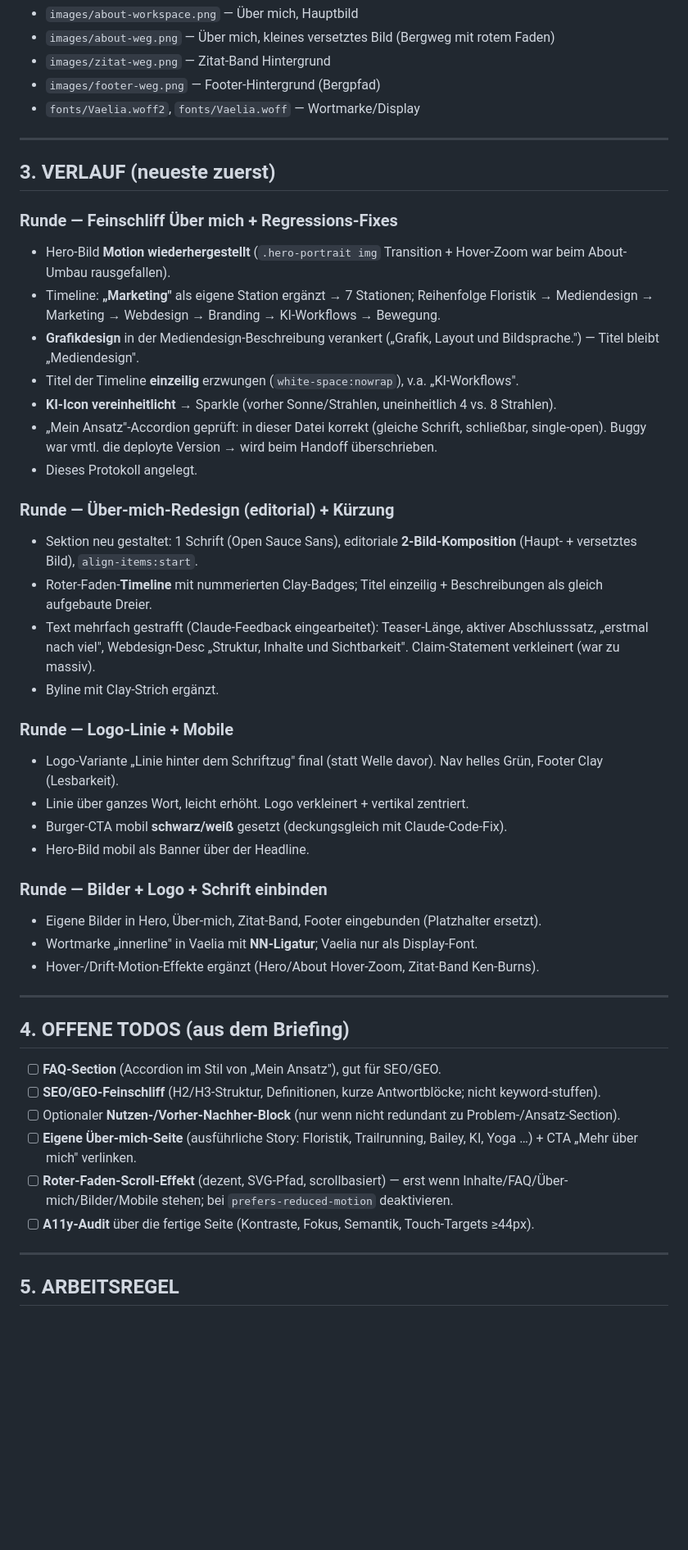
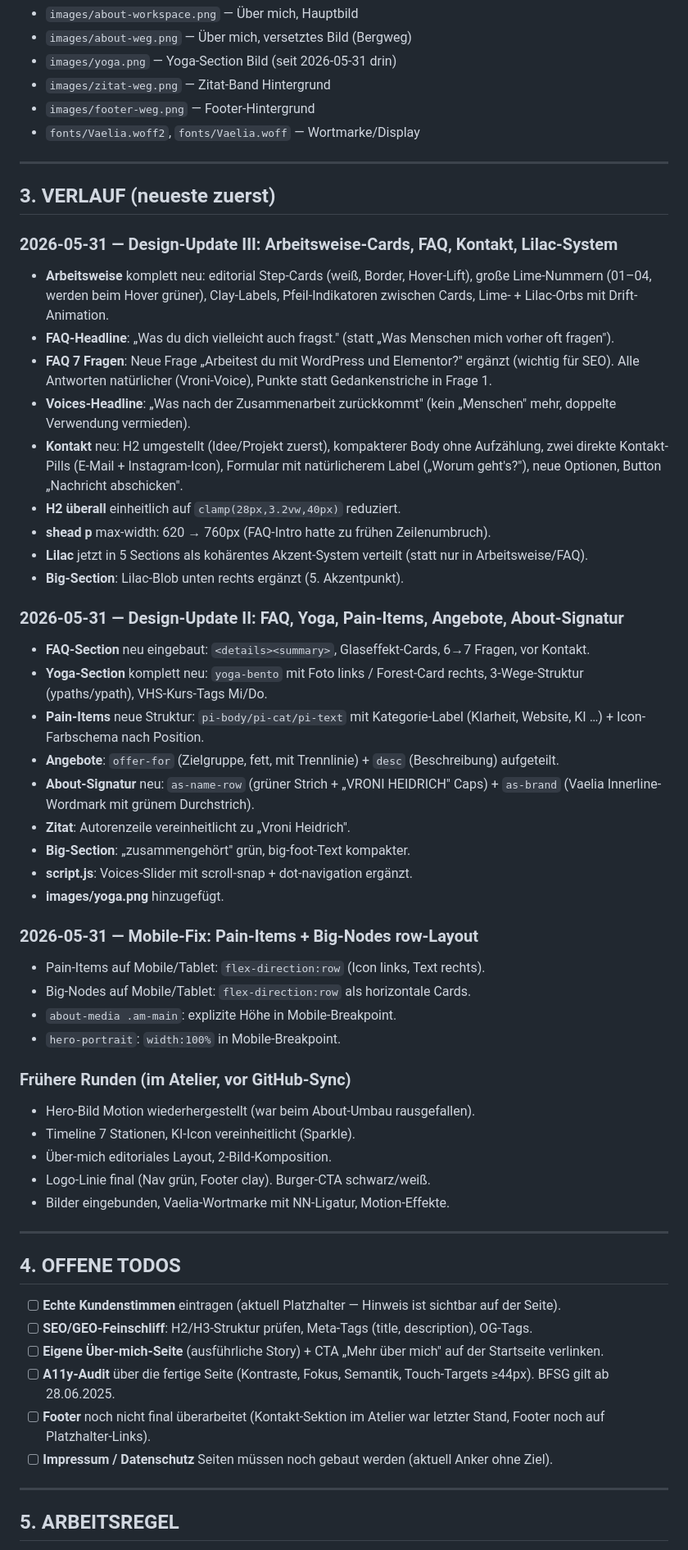
Before and after one commit to VroniHei/Website, a Markdown page: PROTOKOLL.md, the part around one of its changes. Shown at 82% size. GitHub-like rendering; blank space fills up the shorter version.

```diff
--- a/PROTOKOLL.md
+++ b/PROTOKOLL.md
@@ -60,48 +64,59 @@ dass sie noch vorhanden/funktionsfähig sind (besonders, wenn CSS-Blöcke umgesc
 - `images/about-workspace.png` — Über mich, Hauptbild
-- `images/about-weg.png` — Über mich, kleines versetztes Bild (Bergweg mit rotem Faden)
+- `images/about-weg.png` — Über mich, versetztes Bild (Bergweg)
+- `images/yoga.png` — Yoga-Section Bild (seit 2026-05-31 drin)
 - `images/zitat-weg.png` — Zitat-Band Hintergrund
-- `images/footer-weg.png` — Footer-Hintergrund (Bergpfad)
+- `images/footer-weg.png` — Footer-Hintergrund
 - `fonts/Vaelia.woff2`, `fonts/Vaelia.woff` — Wortmarke/Display
 
 ---
 
 ## 3. VERLAUF (neueste zuerst)
 
-### Runde — Feinschliff Über mich + Regressions-Fixes
-- Hero-Bild **Motion wiederhergestellt** (`.hero-portrait img` Transition + Hover-Zoom war beim About-Umbau rausgefallen).
-- Timeline: **„Marketing"** als eigene Station ergänzt → 7 Stationen; Reihenfolge Floristik → Mediendesign → Marketing → Webdesign → Branding → KI-Workflows → Bewegung.
-- **Grafikdesign** in der Mediendesign-Beschreibung verankert („Grafik, Layout und Bildsprache.") — Titel bleibt „Mediendesign".
-- Titel der Timeline **einzeilig** erzwungen (`white-space:nowrap`), v.a. „KI-Workflows".
-- **KI-Icon vereinheitlicht** → Sparkle (vorher Sonne/Strahlen, uneinheitlich 4 vs. 8 Strahlen).
-- „Mein Ansatz"-Accordion geprüft: in dieser Datei korrekt (gleiche Schrift, schließbar, single-open). Buggy war vmtl. die deployte Version → wird beim Handoff überschrieben.
-- Dieses Protokoll angelegt.
+### 2026-05-31 — Design-Update III: Arbeitsweise-Cards, FAQ, Kontakt, Lilac-System
+- **Arbeitsweise** komplett neu: editorial Step-Cards (weiß, Border, Hover-Lift), große Lime-Nummern (01–04, werden beim Hover grüner), Clay-Labels, Pfeil-Indikatoren zwischen Cards, Lime- + Lilac-Orbs mit Drift-Animation.
+- **FAQ-Headline**: „Was du dich vielleicht auch fragst." (statt „Was Menschen mich vorher oft fragen").
+- **FAQ 7 Fragen**: Neue Frage „Arbeitest du mit WordPress und Elementor?" ergänzt (wichtig für SEO). Alle Antworten natürlicher (Vroni-Voice), Punkte statt Gedankenstriche in Frage 1.
+- **Voices-Headline**: „Was nach der Zusammenarbeit zurückkommt" (kein „Menschen" mehr, doppelte Verwendung vermieden).
+- **Kontakt** neu: H2 umgestellt (Idee/Projekt zuerst), kompakterer Body ohne Aufzählung, zwei direkte Kontakt-Pills (E-Mail + Instagram-Icon), Formular mit natürlicherem Label („Worum geht's?"), neue Optionen, Button „Nachricht abschicken".
+- **H2 überall** einheitlich auf `clamp(28px,3.2vw,40px)` reduziert.
+- **shead p** max-width: 620 → 760px (FAQ-Intro hatte zu frühen Zeilenumbruch).
+- **Lilac** jetzt in 5 Sections als kohärentes Akzent-System verteilt (statt nur in Arbeitsweise/FAQ).
+- **Big-Section**: Lilac-Blob unten rechts ergänzt (5. Akzentpunkt).
 
-### Runde — Über-mich-Redesign (editorial) + Kürzung
-- Sektion neu gestaltet: 1 Schrift (Open Sauce Sans), editoriale **2-Bild-Komposition** (Haupt- + versetztes Bild), `align-items:start`.
-- Roter-Faden-**Timeline** mit nummerierten Clay-Badges; Titel einzeilig + Beschreibungen als gleich aufgebaute Dreier.
-- Text mehrfach gestrafft (Claude-Feedback eingearbeitet): Teaser-Länge, aktiver Abschlusssatz, „erstmal nach viel", Webdesign-Desc „Struktur, Inhalte und Sichtbarkeit". Claim-Statement verkleinert (war zu massiv).
-- Byline mit Clay-Strich ergänzt.
+### 2026-05-31 — Design-Update II: FAQ, Yoga, Pain-Items, Angebote, About-Signatur
+- **FAQ-Section** neu eingebaut: `<details><summary>`, Glaseffekt-Cards, 6→7 Fragen, vor Kontakt.
+- **Yoga-Section** komplett neu: `yoga-bento` mit Foto links / Forest-Card rechts, 3-Wege-Struktur (ypaths/ypath), VHS-Kurs-Tags Mi/Do.
+- **Pain-Items** neue Struktur: `pi-body/pi-cat/pi-text` mit Kategorie-Label (Klarheit, Website, KI …) + Icon-Farbschema nach Position.
+- **Angebote**: `offer-for` (Zielgruppe, fett, mit Trennlinie) + `desc` (Beschreibung) aufgeteilt.
+- **About-Signatur** neu: `as-name-row` (grüner Strich + „VRONI HEIDRICH" Caps) + `as-brand` (Vaelia Innerline-Wordmark mit grünem Durchstrich).
+- **Zitat**: Autorenzeile vereinheitlicht zu „Vroni Heidrich".
+- **Big-Section**: „zusammengehört" grün, big-foot-Text kompakter.
+- **script.js**: Voices-Slider mit scroll-snap + dot-navigation ergänzt.
+- **images/yoga.png** hinzugefügt.
 
-### Runde — Logo-Linie + Mobile
-- Logo-Variante „Linie hinter dem Schriftzug" final (statt Welle davor). Nav helles Grün, Footer Clay (Lesbarkeit).
-- Linie über ganzes Wort, leicht erhöht. Logo verkleinert + vertikal zentriert.
-- Burger-CTA mobil **schwarz/weiß** gesetzt (deckungsgleich mit Claude-Code-Fix).
-- Hero-Bild mobil als Banner über der Headline.
+### 2026-05-31 — Mobile-Fix: Pain-Items + Big-Nodes row-Layout
+- Pain-Items auf Mobile/Tablet: `flex-direction:row` (Icon links, Text rechts).
+- Big-Nodes auf Mobile/Tablet: `flex-direction:row` als horizontale Cards.
+- `about-media .am-main`: explizite Höhe in Mobile-Breakpoint.
+- `hero-portrait`: `width:100%` in Mobile-Breakpoint.
 
-### Runde — Bilder + Logo + Schrift einbinden
-- Eigene Bilder in Hero, Über-mich, Zitat-Band, Footer eingebunden (Platzhalter ersetzt).
-- Wortmarke „innerline" in Vaelia mit **NN-Ligatur**; Vaelia nur als Display-Font.
-- Hover-/Drift-Motion-Effekte ergänzt (Hero/About Hover-Zoom, Zitat-Band Ken-Burns).
+### Frühere Runden (im Atelier, vor GitHub-Sync)
+- Hero-Bild Motion wiederhergestellt (war beim About-Umbau rausgefallen).
+- Timeline 7 Stationen, KI-Icon vereinheitlicht (Sparkle).
+- Über-mich editoriales Layout, 2-Bild-Komposition.
+- Logo-Linie final (Nav grün, Footer clay). Burger-CTA schwarz/weiß.
+- Bilder eingebunden, Vaelia-Wortmarke mit NN-Ligatur, Motion-Effekte.
 
 ---
 
-## 4. OFFENE TODOS (aus dem Briefing)
-- [ ] **FAQ-Section** (Accordion im Stil von „Mein Ansatz"), gut für SEO/GEO.
-- [ ] **SEO/GEO-Feinschliff** (H2/H3-Struktur, Definitionen, kurze Antwortblöcke; nicht keyword-stuffen).
-- [ ] Optionaler **Nutzen-/Vorher-Nachher-Block** (nur wenn nicht redundant zu Problem-/Ansatz-Section).
-- [ ] **Eigene Über-mich-Seite** (ausführliche Story: Floristik, Trailrunning, Bailey, KI, Yoga …) + CTA „Mehr über mich" verlinken.
-- [ ] **Roter-Faden-Scroll-Effekt** (dezent, SVG-Pfad, scrollbasiert) — erst wenn Inhalte/FAQ/Über-mich/Bilder/Mobile stehen; bei `prefers-reduced-motion` deaktivieren.
-- [ ] **A11y-Audit** über die fertige Seite (Kontraste, Fokus, Semantik, Touch-Targets ≥44px).
+## 4. OFFENE TODOS
+
+- [ ] **Echte Kundenstimmen** eintragen (aktuell Platzhalter — Hinweis ist sichtbar auf der Seite).
+- [ ] **SEO/GEO-Feinschliff**: H2/H3-Struktur prüfen, Meta-Tags (title, description), OG-Tags.
+- [ ] **Eigene Über-mich-Seite** (ausführliche Story) + CTA „Mehr über mich" auf der Startseite verlinken.
+- [ ] **A11y-Audit** über die fertige Seite (Kontraste, Fokus, Semantik, Touch-Targets ≥44px). BFSG gilt ab 28.06.2025.
+- [ ] **Footer** noch nicht final überarbeitet (Kontakt-Sektion im Atelier war letzter Stand, Footer noch auf Platzhalter-Links).
+- [ ] **Impressum / Datenschutz** Seiten müssen noch gebaut werden (aktuell Anker ohne Ziel).
 
 ---
 
```
Also changed, not shown: other parts of PROTOKOLL.md (+45 -41 lines).
